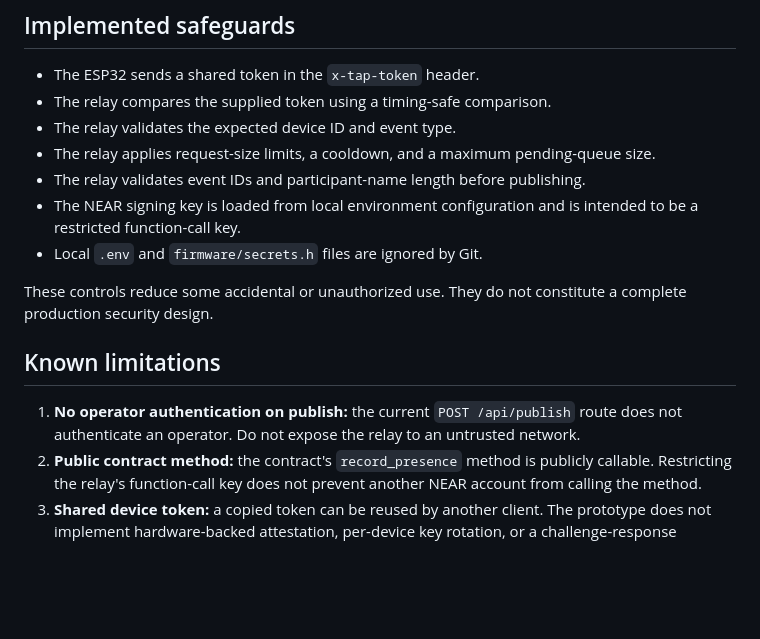
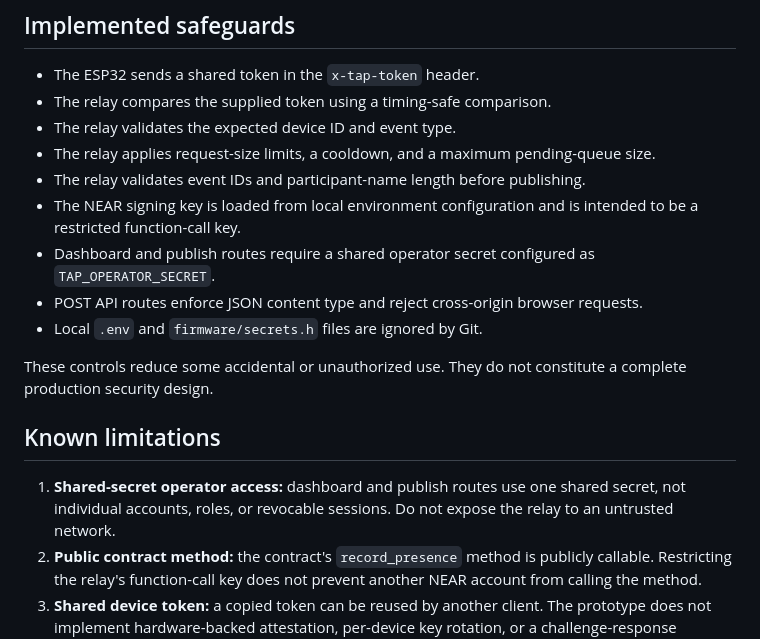
Before and after one commit to manex-tech/near-tap, a Markdown page: SECURITY.md, the part around the change. Rendered like a GitHub page; blank space fills up the shorter version.

Commit message:
Document operator access controls and remaining limitations

```diff
--- a/SECURITY.md
+++ b/SECURITY.md
@@ -12,13 +12,15 @@ NEAR Tap is a testnet prototype. It is not currently suitable for production att
 - The relay applies request-size limits, a cooldown, and a maximum pending-queue size.
 - The relay validates event IDs and participant-name length before publishing.
 - The NEAR signing key is loaded from local environment configuration and is intended to be a restricted function-call key.
+- Dashboard and publish routes require a shared operator secret configured as `TAP_OPERATOR_SECRET`.
+- POST API routes enforce JSON content type and reject cross-origin browser requests.
 - Local `.env` and `firmware/secrets.h` files are ignored by Git.
 
 These controls reduce some accidental or unauthorized use. They do not constitute a complete production security design.
 
 ## Known limitations
 
-1. **No operator authentication on publish:** the current `POST /api/publish` route does not authenticate an operator. Do not expose the relay to an untrusted network.
+1. **Shared-secret operator access:** dashboard and publish routes use one shared secret, not individual accounts, roles, or revocable sessions. Do not expose the relay to an untrusted network.
 2. **Public contract method:** the contract's `record_presence` method is publicly callable. Restricting the relay's function-call key does not prevent another NEAR account from calling the method.
 3. **Shared device token:** a copied token can be reused by another client. The prototype does not implement hardware-backed attestation, per-device key rotation, or a challenge-response protocol.
 4. **No identity proof:** pressing the button only indicates an interaction with the device. The participant name is entered by an operator and is not verified against a person.
```
